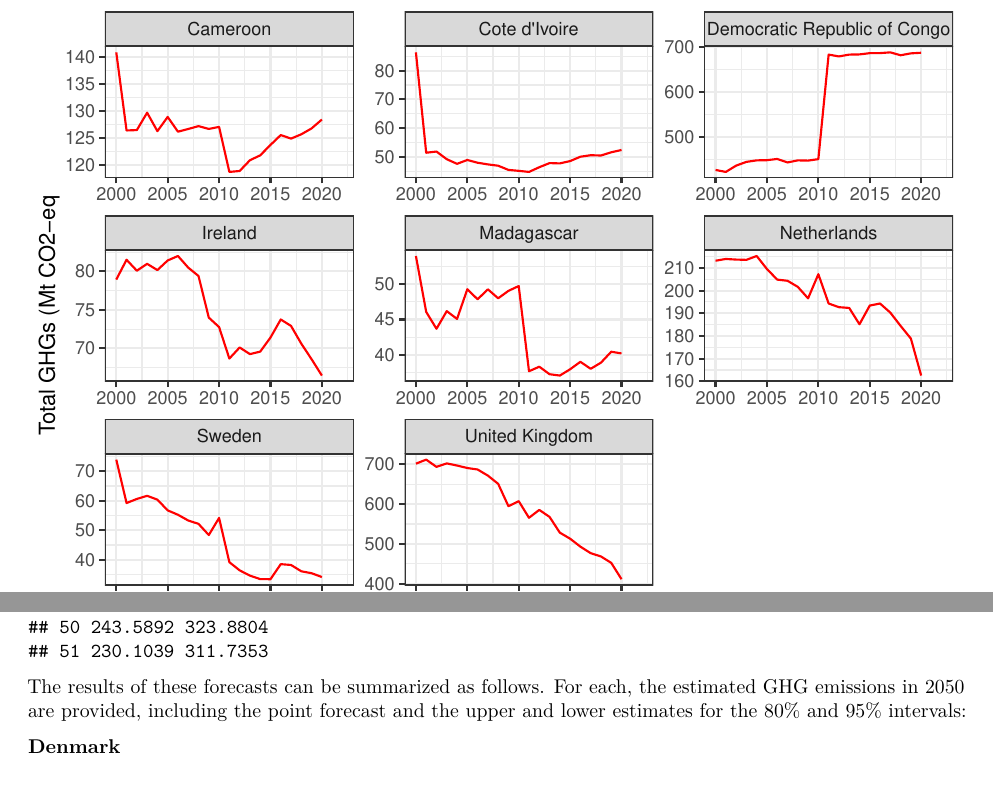
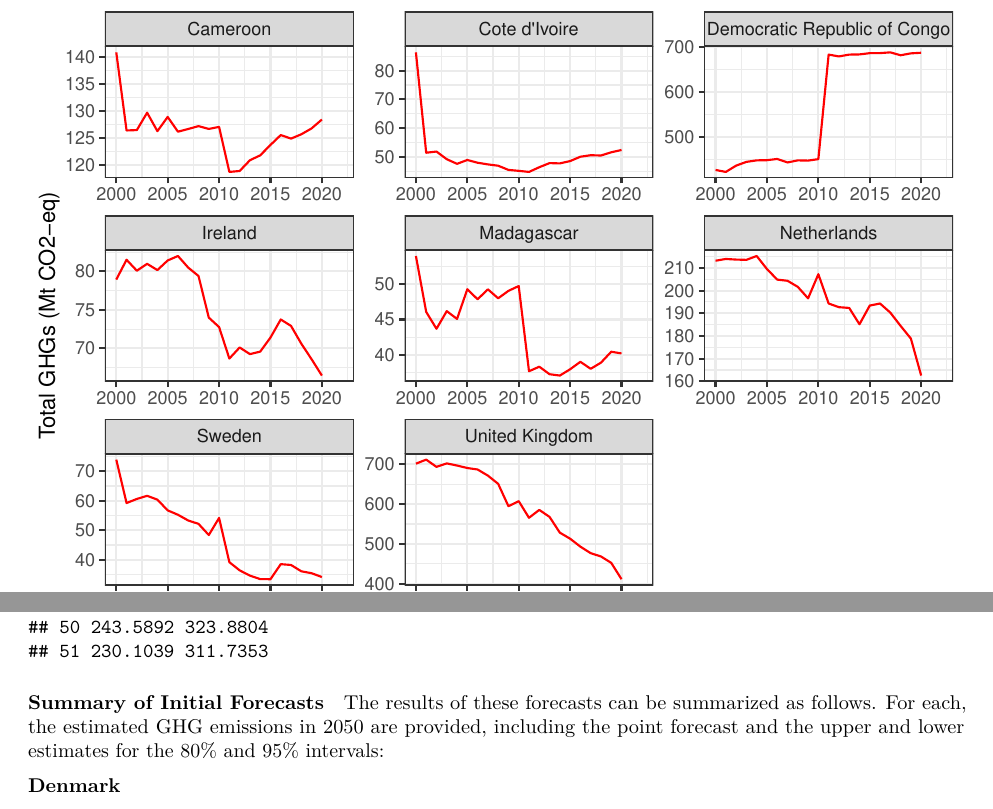
Before and after one commit to sjkamens/National-GHG-Emissions-Project, an R Markdown document (national_ghg_emissions_exploratory.Rmd): two parts of pages 14 and 45 of 94, joined at a grey line, cut so that both start at the same text. Rendered offline with R 4.5, knitr and Pandoc, then LaTeX, with nearby package versions; code that draws random numbers runs with fixed seeds of ours.

Commit message:
Add files via upload

````diff
--- a/national_ghg_emissions_exploratory.Rmd
+++ b/national_ghg_emissions_exploratory.Rmd
@@ -502,6 +502,7 @@ for (country in unique(national_ghg_emissions_forecast$country)) {
 }
 ```
 
+#### Summary of Initial Forecasts
 The results of these forecasts can be summarized as follows. For each, the estimated GHG emissions in 2050 are provided, including the point forecast and the upper and lower estimates for the 80% and 95% intervals:
 
 **Denmark**
````
Also changed, not shown: national_ghg_emissions_exploratory.Rmd (2 more changed lines).
